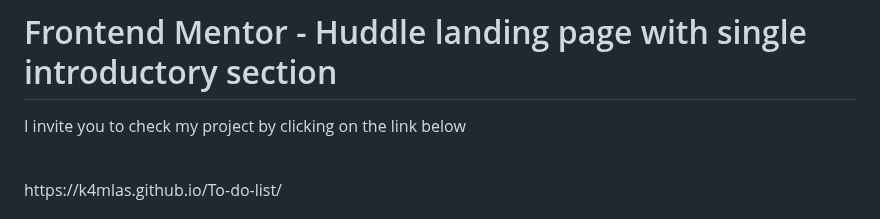
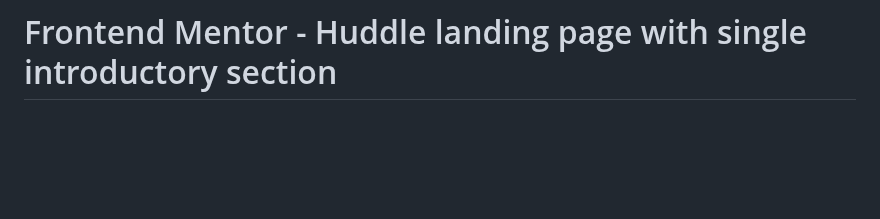
Before and after one commit to k4mlas/Huddle-landing-page-with-a-single-introductory-section, a Markdown page: README.md, the part around the change. Rendered like a GitHub page; blank space fills up the shorter version.

```diff
--- a/README.md
+++ b/README.md
@@ -1,7 +1,5 @@
 # Frontend Mentor - Huddle landing page with single introductory section
-<p>I invite you to check my project by clicking on the link below</p>
-<br>
-<p>https://k4mlas.github.io/To-do-list/</p>
+
 ![Design preview for the Huddle landing page with single introductory section](./design/desktop-preview.jpg)
 
 ## Welcome! 👋
```
